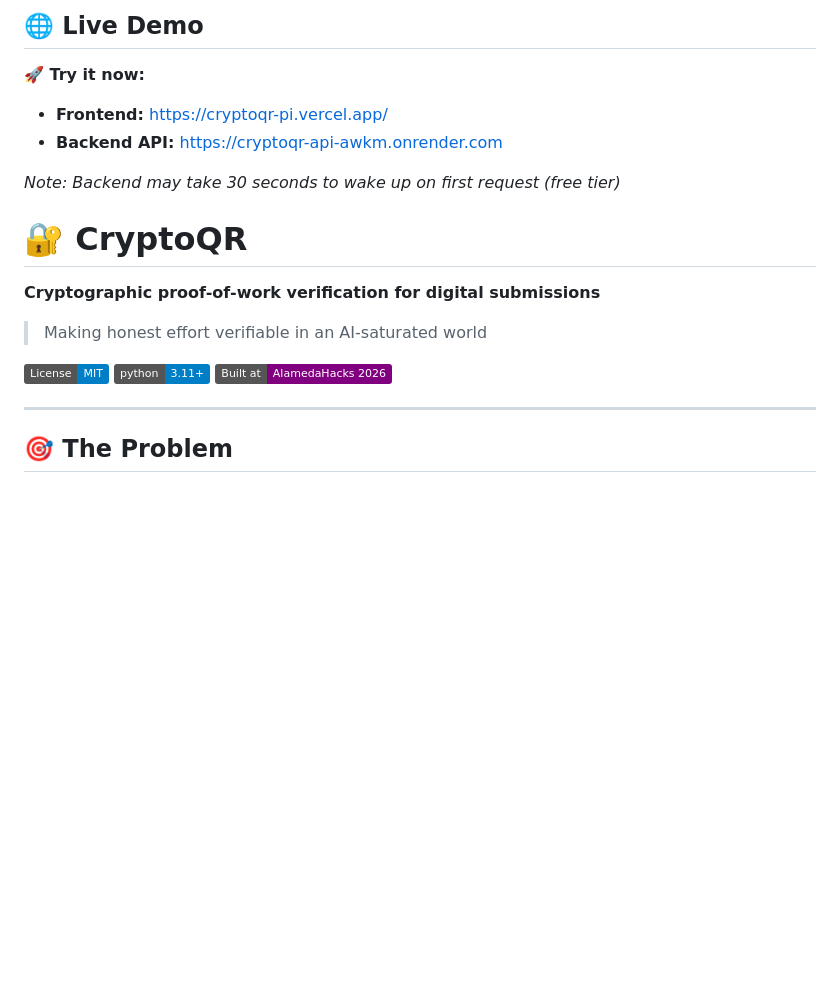
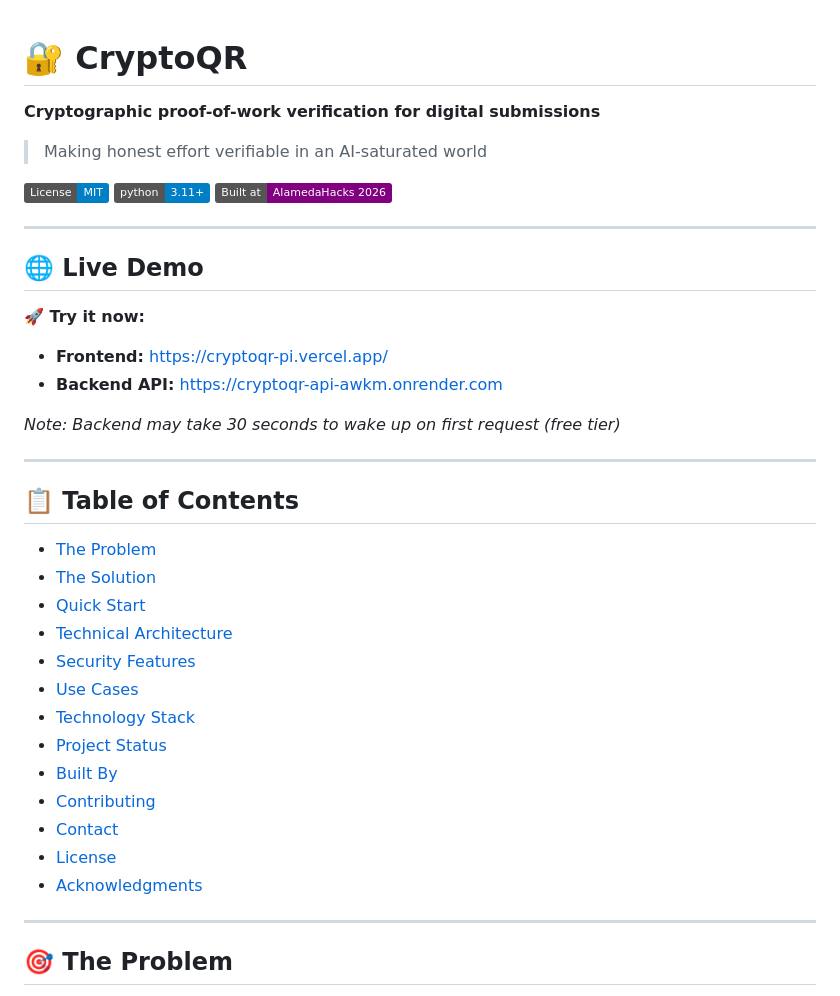
Before and after one commit to rishavjha8515-hub/cryptoqr, a Markdown page: README.md, the part around one of its changes. GitHub-like rendering; badges without logos; blank space fills up the shorter version.

```diff
--- a/README.md
+++ b/README.md
@@ -1,10 +1,3 @@
-## 🌐 Live Demo
-
-**🚀 Try it now:**
-- **Frontend:** https://cryptoqr-pi.vercel.app/
-- **Backend API:** https://cryptoqr-api-awkm.onrender.com
-
-*Note: Backend may take 30 seconds to wake up on first request (free tier)*
 # 🔐 CryptoQR
 
 **Cryptographic proof-of-work verification for digital submissions**
@@ -14,6 +7,35 @@
 [![License: MIT](https://img.shields.io/badge/License-MIT-blue.svg)](LICENSE)
 [![Python 3.11+](https://img.shields.io/badge/python-3.11+-blue.svg)](https://www.python.org/downloads/)
 [![Built at AlamedaHacks](https://img.shields.io/badge/Built%20at-AlamedaHacks%202026-purple)](https://alamedahacks.com)
+
+---
+
+## 🌐 Live Demo
+
+**🚀 Try it now:**
+
+- **Frontend:** https://cryptoqr-pi.vercel.app/
+- **Backend API:** https://cryptoqr-api-awkm.onrender.com
+
+*Note: Backend may take 30 seconds to wake up on first request (free tier)*
+
+---
+
+## 📋 Table of Contents
+
+- [The Problem](#-the-problem)
+- [The Solution](#-the-solution)
+- [Quick Start](#-quick-start)
+- [Technical Architecture](#-technical-architecture)
+- [Security Features](#-security-features)
+- [Use Cases](#-use-cases)
+- [Technology Stack](#-technology-stack)
+- [Project Status](#-project-status)
+- [Built By](#-built-by)
+- [Contributing](#-contributing)
+- [Contact](#-contact)
+- [License](#-license)
+- [Acknowledgments](#-acknowledgments)
 
 ---
 
```
Also changed, not shown: other parts of README.md (+71 -18 lines).
